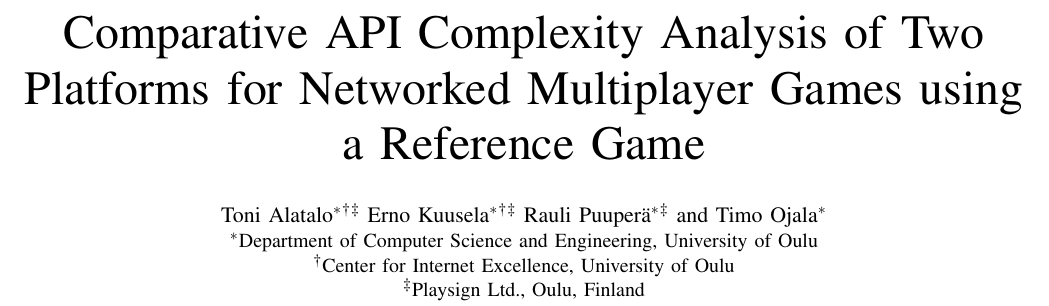
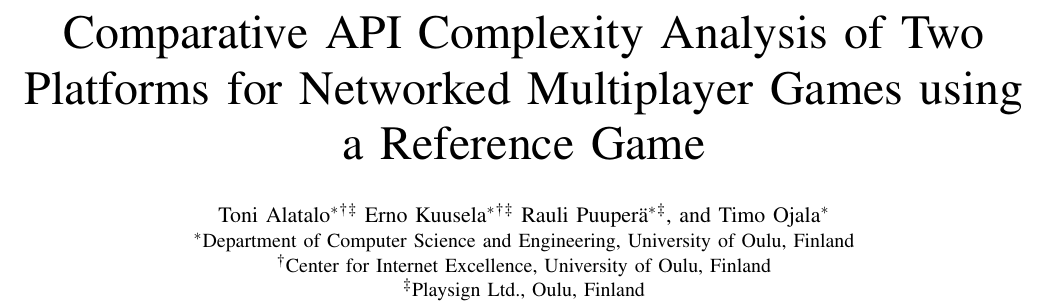
Before and after one commit to realXtend/doc, a LaTeX paper (api_complexity/api_comparison.tex): part of page 1 of 7, cut so that both start at the same text. Compiled offline with pdfLaTeX.

Commit message:
fix affiliation syntax

```diff
--- a/api_complexity/api_comparison.tex
+++ b/api_complexity/api_comparison.tex
@@ -27,11 +27,11 @@
   \IEEEauthorblockN{
     Toni Alatalo\IEEEauthorrefmark{1}\IEEEauthorrefmark{2}\IEEEauthorrefmark{3}
     Erno Kuusela\IEEEauthorrefmark{1}\IEEEauthorrefmark{2}\IEEEauthorrefmark{3}
-    Rauli Puuperä\IEEEauthorrefmark{1}\IEEEauthorrefmark{3}
-    and Timo Ojala\IEEEauthorrefmark{1}
+    Rauli Puuperä\IEEEauthorrefmark{1}\IEEEauthorrefmark{3}, and
+    Timo Ojala\IEEEauthorrefmark{1}
   }
-  \IEEEauthorblockA{\IEEEauthorrefmark{1}Department of Computer Science and Engineering, University of Oulu}
-  \IEEEauthorblockA{\IEEEauthorrefmark{2}Center for Internet Excellence, University of Oulu}
+  \IEEEauthorblockA{\IEEEauthorrefmark{1}Department of Computer Science and Engineering, University of Oulu, Finland}
+  \IEEEauthorblockA{\IEEEauthorrefmark{2}Center for Internet Excellence, University of Oulu, Finland}
   \IEEEauthorblockA{\IEEEauthorrefmark{3}Playsign Ltd., Oulu, Finland}
 }
 
```
